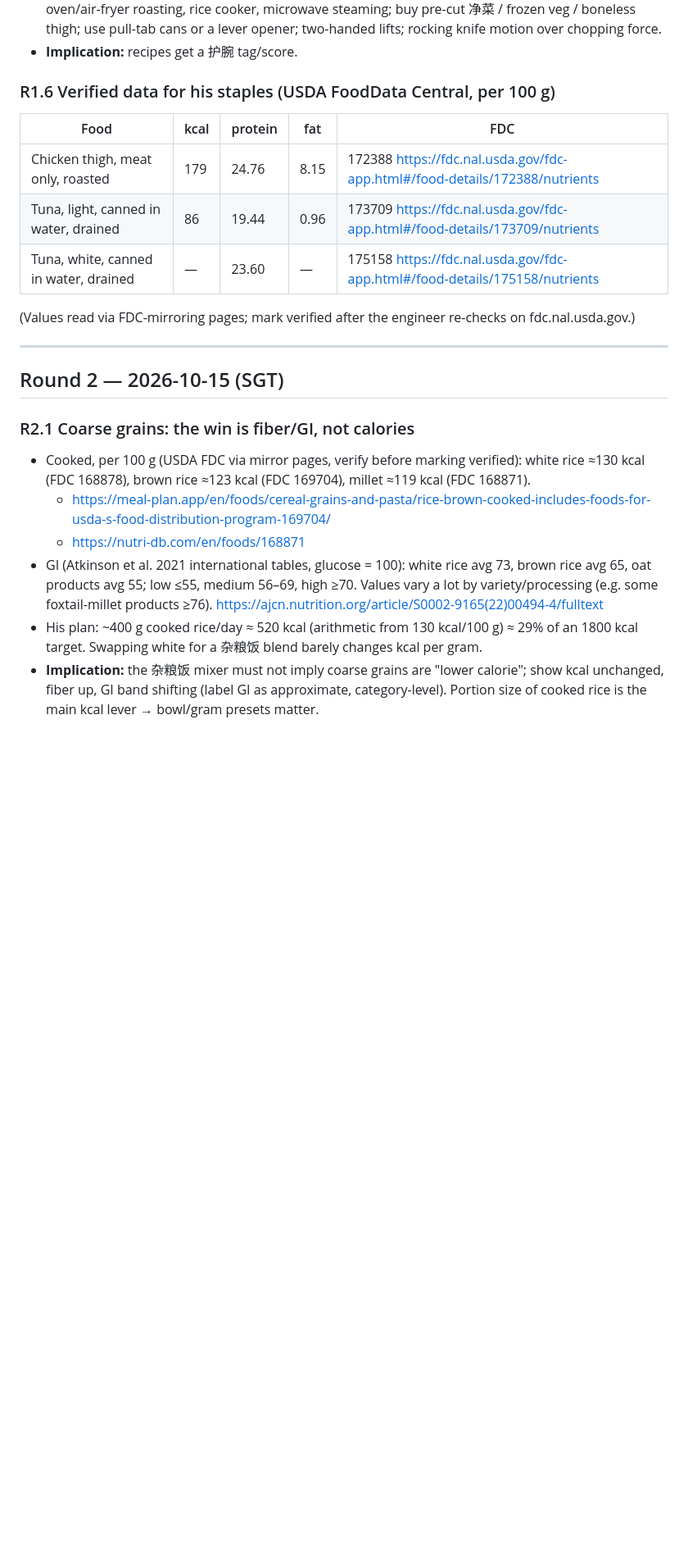
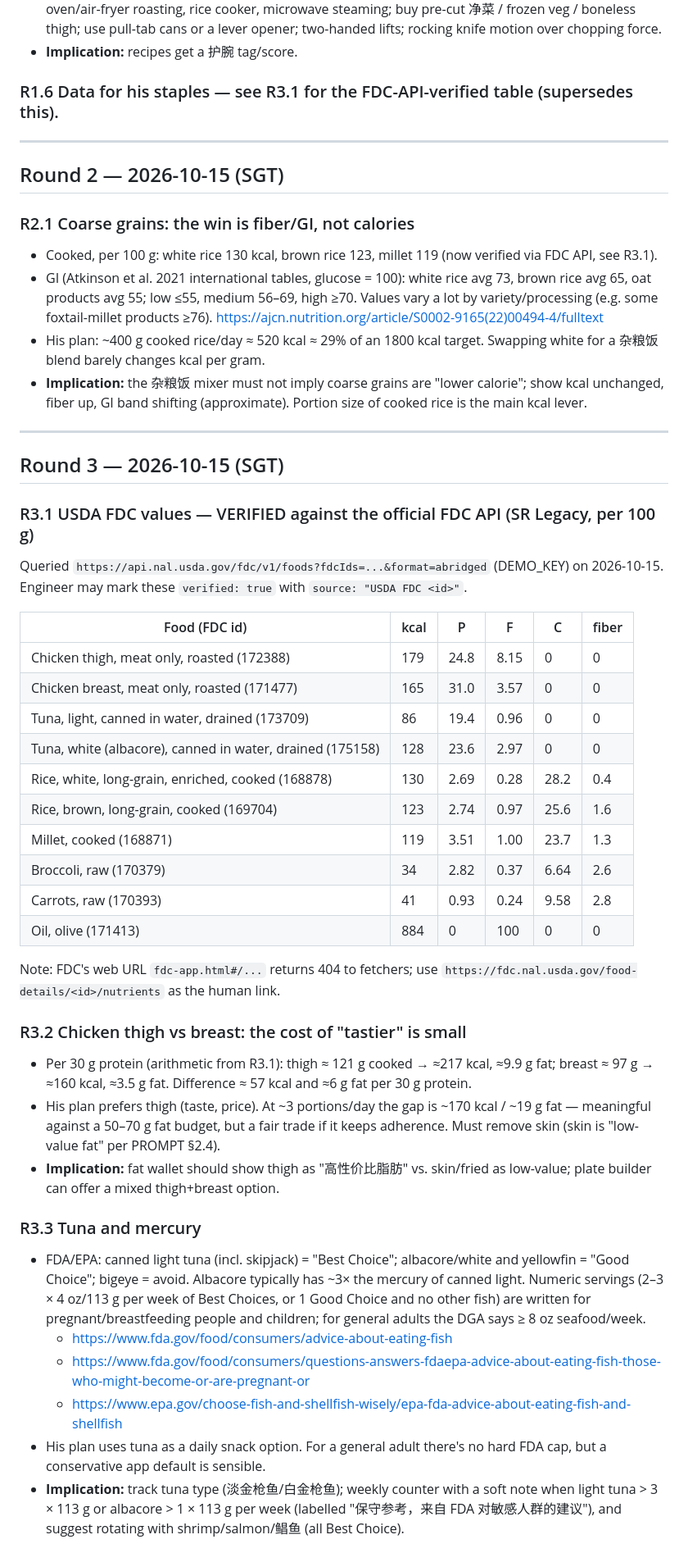
Before and after one commit to grot666/culiang-jianzhi-chufang, a Markdown page: docs/RESEARCH.md, the part around one of its changes. Shown at 82% size. Drawn GitHub-style; blank space fills up the shorter version.

Commit message:
docs: research round 3 (FDC-verified macros, tuna mercury, oil, sleep foods, diet breaks, user pain points)

```diff
--- a/docs/RESEARCH.md
+++ b/docs/RESEARCH.md
@@ -40,22 +40,50 @@ User profile source: owner's plan doc (Drive) — male, 29y, 173.5 cm, 74 kg, es
 - Kitchen translation (practical, not clinical): no wok tossing / one-hand heavy pan lifts; prefer sheet-pan oven/air-fryer roasting, rice cooker, microwave steaming; buy pre-cut 净菜 / frozen veg / boneless thigh; use pull-tab cans or a lever opener; two-handed lifts; rocking knife motion over chopping force.
 - **Implication:** recipes get a 护腕 tag/score.
 
-### R1.6 Verified data for his staples (USDA FoodData Central, per 100 g)
-| Food | kcal | protein | fat | FDC |
-|---|---|---|---|---|
-| Chicken thigh, meat only, roasted | 179 | 24.76 | 8.15 | 172388 https://fdc.nal.usda.gov/fdc-app.html#/food-details/172388/nutrients |
-| Tuna, light, canned in water, drained | 86 | 19.44 | 0.96 | 173709 https://fdc.nal.usda.gov/fdc-app.html#/food-details/173709/nutrients |
-| Tuna, white, canned in water, drained | — | 23.60 | — | 175158 https://fdc.nal.usda.gov/fdc-app.html#/food-details/175158/nutrients |
-(Values read via FDC-mirroring pages; mark verified after the engineer re-checks on fdc.nal.usda.gov.)
+### R1.6 Data for his staples — see R3.1 for the FDC-API-verified table (supersedes this).
 
 ---
 
 ## Round 2 — 2026-10-15 (SGT)
 
 ### R2.1 Coarse grains: the win is fiber/GI, not calories
-- Cooked, per 100 g (USDA FDC via mirror pages, verify before marking verified): white rice ≈130 kcal (FDC 168878), brown rice ≈123 kcal (FDC 169704), millet ≈119 kcal (FDC 168871).
-  - https://meal-plan.app/en/foods/cereal-grains-and-pasta/rice-brown-cooked-includes-foods-for-usda-s-food-distribution-program-169704/
-  - https://nutri-db.com/en/foods/168871
+- Cooked, per 100 g: white rice 130 kcal, brown rice 123, millet 119 (now verified via FDC API, see R3.1).
 - GI (Atkinson et al. 2021 international tables, glucose = 100): white rice avg 73, brown rice avg 65, oat products avg 55; low ≤55, medium 56–69, high ≥70. Values vary a lot by variety/processing (e.g. some foxtail-millet products ≥76). https://ajcn.nutrition.org/article/S0002-9165(22)00494-4/fulltext
-- His plan: ~400 g cooked rice/day ≈ 520 kcal (arithmetic from 130 kcal/100 g) ≈ 29% of an 1800 kcal target. Swapping white for a 杂粮饭 blend barely changes kcal per gram.
-- **Implication:** the 杂粮饭 mixer must not imply coarse grains are "lower calorie"; show kcal unchanged, fiber up, GI band shifting (label GI as approximate, category-level). Portion size of cooked rice is the main kcal lever → bowl/gram presets matter.
+- His plan: ~400 g cooked rice/day ≈ 520 kcal ≈ 29% of an 1800 kcal target. Swapping white for a 杂粮饭 blend barely changes kcal per gram.
+- **Implication:** the 杂粮饭 mixer must not imply coarse grains are "lower calorie"; show kcal unchanged, fiber up, GI band shifting (approximate). Portion size of cooked rice is the main kcal lever.
+
+---
+
+## Round 3 — 2026-10-15 (SGT)
+
+### R3.1 USDA FDC values — VERIFIED against the official FDC API (SR Legacy, per 100 g)
+Queried `https://api.nal.usda.gov/fdc/v1/foods?fdcIds=...&format=abridged` (DEMO_KEY) on 2026-10-15. Engineer may mark these `verified: true` with `source: "USDA FDC <id>"`.
+
+| Food (FDC id) | kcal | P | F | C | fiber |
+|---|---|---|---|---|---|
+| Chicken thigh, meat only, roasted (172388) | 179 | 24.8 | 8.15 | 0 | 0 |
+| Chicken breast, meat only, roasted (171477) | 165 | 31.0 | 3.57 | 0 | 0 |
+| Tuna, light, canned in water, drained (173709) | 86 | 19.4 | 0.96 | 0 | 0 |
+| Tuna, white (albacore), canned in water, drained (175158) | 128 | 23.6 | 2.97 | 0 | 0 |
+| Rice, white, long-grain, enriched, cooked (168878) | 130 | 2.69 | 0.28 | 28.2 | 0.4 |
+| Rice, brown, long-grain, cooked (169704) | 123 | 2.74 | 0.97 | 25.6 | 1.6 |
+| Millet, cooked (168871) | 119 | 3.51 | 1.00 | 23.7 | 1.3 |
+| Broccoli, raw (170379) | 34 | 2.82 | 0.37 | 6.64 | 2.6 |
+| Carrots, raw (170393) | 41 | 0.93 | 0.24 | 9.58 | 2.8 |
+| Oil, olive (171413) | 884 | 0 | 100 | 0 | 0 |
+
+Note: FDC's web URL `fdc-app.html#/...` returns 404 to fetchers; use `https://fdc.nal.usda.gov/food-details/<id>/nutrients` as the human link.
+
+### R3.2 Chicken thigh vs breast: the cost of "tastier" is small
+- Per 30 g protein (arithmetic from R3.1): thigh ≈ 121 g cooked → ≈217 kcal, ≈9.9 g fat; breast ≈ 97 g → ≈160 kcal, ≈3.5 g fat. Difference ≈ 57 kcal and ≈6 g fat per 30 g protein.
+- His plan prefers thigh (taste, price). At ~3 portions/day the gap is ~170 kcal / ~19 g fat — meaningful against a 50–70 g fat budget, but a fair trade if it keeps adherence. Must remove skin (skin is "low-value fat" per PROMPT §2.4).
+- **Implication:** fat wallet should show thigh as "高性价比脂肪" vs. skin/fried as low-value; plate builder can offer a mixed thigh+breast option.
+
+### R3.3 Tuna and mercury
+- FDA/EPA: canned light tuna (incl. skipjack) = "Best Choice"; albacore/white and yellowfin = "Good Choice"; bigeye = avoid. Albacore typically has ~3× the mercury of canned light. Numeric servings (2–3 × 4 oz/113 g per week of Best Choices, or 1 Good Choice and no other fish) are written for pregnant/breastfeeding people and children; for general adults the DGA says ≥ 8 oz seafood/week.
+  - https://www.fda.gov/food/consumers/advice-about-eating-fish
+  - https://www.fda.gov/food/consumers/questions-answers-fdaepa-advice-about-eating-fish-those-who-might-become-or-are-pregnant-or
+  - https://www.epa.gov/choose-fish-and-shellfish-wisely/epa-fda-advice-about-eating-fish-and-shellfish
+- His plan uses tuna as a daily snack option. For a general adult there's no hard FDA cap, but a conservative app default is sensible.
+- **Implication:** track tuna type (淡金枪鱼/白金枪鱼); weekly counter with a soft note when light tuna > 3 × 113 g or albacore > 1 × 113 g per week (labelled "保守参考，来自 FDA 对敏感人群的建议"), and suggest rotating with shrimp/salmon/鲳鱼 (all Best Choice).
+
```
Also changed, not shown: other parts of docs/RESEARCH.md (+22 -0 lines).
